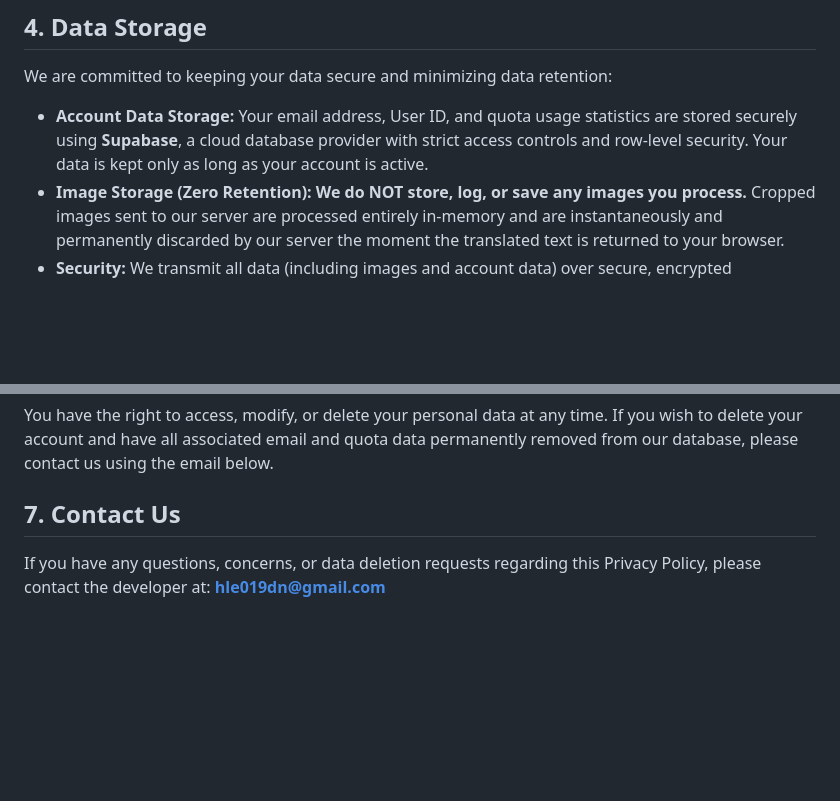
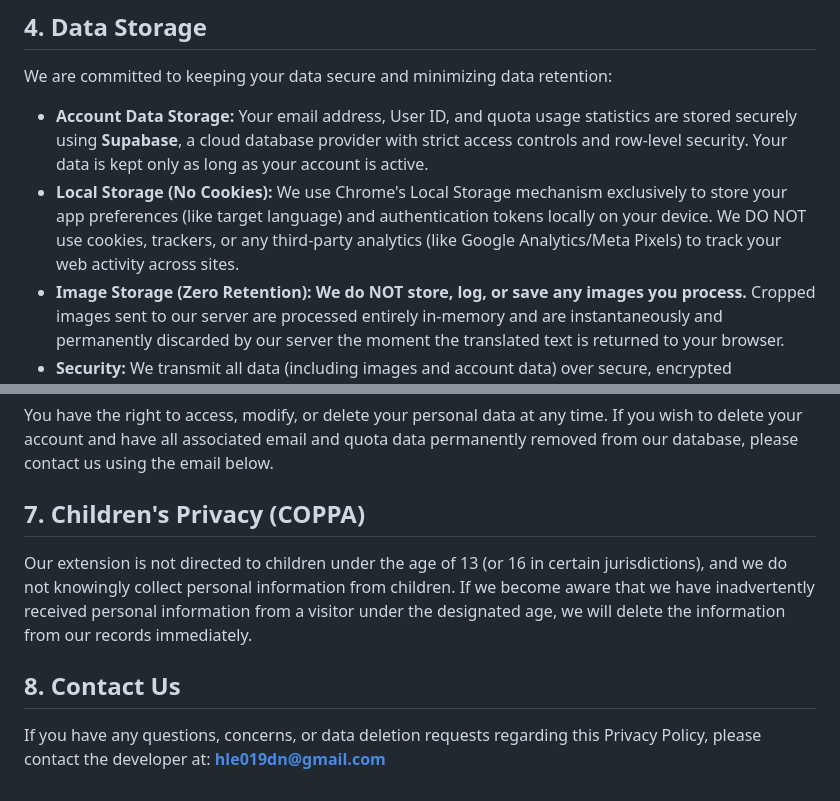
Before and after one commit to hoangle610/hoangle610.github.io, a Markdown page: privacy/index.md, 2 parts joined by grey strips. Drawn GitHub-style; blank space fills up the shorter version.

Commit message:
Update privacy policy with children's privacy section
Added section on children's privacy and updated contact information.

```diff
--- a/privacy/index.md
+++ b/privacy/index.md
@@ -32,6 +32,7 @@ We only use the data we collect for the sole purpose of operating the extension:
 We are committed to keeping your data secure and minimizing data retention:
 
 *   **Account Data Storage:** Your email address, User ID, and quota usage statistics are stored securely using **Supabase**, a cloud database provider with strict access controls and row-level security. Your data is kept only as long as your account is active.
+*   **Local Storage (No Cookies):** We use Chrome's Local Storage mechanism exclusively to store your app preferences (like target language) and authentication tokens locally on your device. We DO NOT use cookies, trackers, or any third-party analytics (like Google Analytics/Meta Pixels) to track your web activity across sites.
 *   **Image Storage (Zero Retention):** **We do NOT store, log, or save any images you process.** Cropped images sent to our server are processed entirely in-memory and are instantaneously and permanently discarded by our server the moment the translated text is returned to your browser.
 *   **Security:** We transmit all data (including images and account data) over secure, encrypted connections (HTTPS/SSL).
 
@@ -52,6 +53,9 @@ Specifically, we affirm that:
 ## 6. User Rights & Data Deletion
 You have the right to access, modify, or delete your personal data at any time. If you wish to delete your account and have all associated email and quota data permanently removed from our database, please contact us using the email below.
 
-## 7. Contact Us
+## 7. Children's Privacy (COPPA)
+Our extension is not directed to children under the age of 13 (or 16 in certain jurisdictions), and we do not knowingly collect personal information from children. If we become aware that we have inadvertently received personal information from a visitor under the designated age, we will delete the information from our records immediately.
+
+## 8. Contact Us
 If you have any questions, concerns, or data deletion requests regarding this Privacy Policy, please contact the developer at:
 **hle019dn@gmail.com**
```
